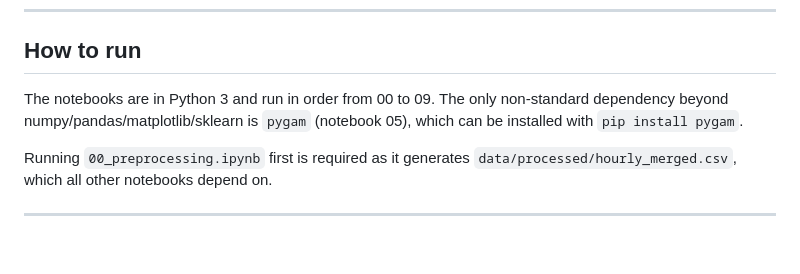
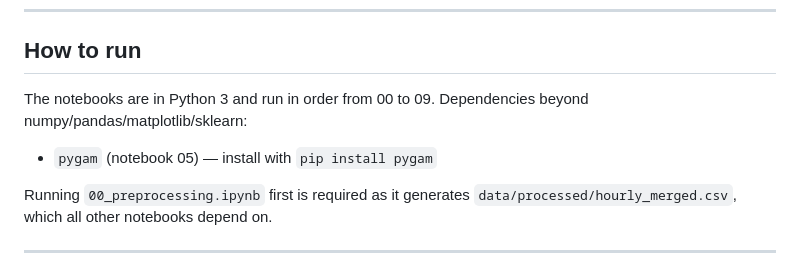
Before and after one commit to EllieTheAnalyst/ml1-electricity-demand-zurich, a Markdown page: README.md, the part around one of its changes. Rendered like a GitHub page; blank space fills up the shorter version.

```diff
--- a/README.md
+++ b/README.md
@@ -77,7 +92,8 @@ README.md      this file
 
 ## How to run
 
-The notebooks are in Python 3 and run in order from 00 to 09. The only non-standard dependency beyond numpy/pandas/matplotlib/sklearn is `pygam` (notebook 05), which can be installed with `pip install pygam`.
+The notebooks are in Python 3 and run in order from 00 to 09. Dependencies beyond numpy/pandas/matplotlib/sklearn:
+- `pygam` (notebook 05) — install with `pip install pygam`
 
 Running `00_preprocessing.ipynb` first is required as it generates `data/processed/hourly_merged.csv`, which all other notebooks depend on.
 
```
Also changed, not shown: other parts of README.md (+44 -29 lines).
